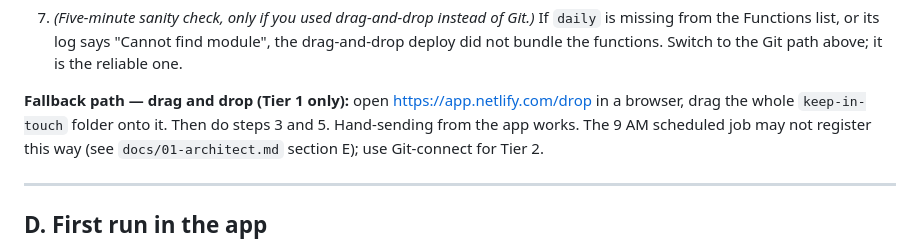
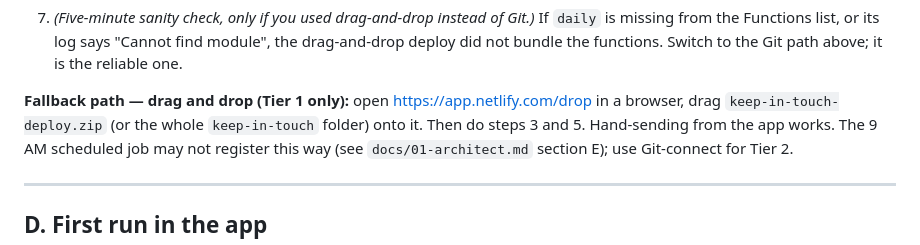
Before and after one commit to mknies31-debug/Claudecoded, a Markdown page: keep-in-touch/DEPLOY_CHECKLIST.md, the part around the change. GitHub-like rendering.

Commit message:
keep-in-touch: checklist mentions the deploy zip
Co-Authored-By: Claude Fable 5.1 <noreply@anthropic.com>
Claude-Session: https://claude.ai/code/session_011qi2zzpnpAk9vLzHXbxHmV

```diff
--- a/keep-in-touch/DEPLOY_CHECKLIST.md
+++ b/keep-in-touch/DEPLOY_CHECKLIST.md
@@ -110,7 +110,7 @@ Keep a scratch note open. You'll copy six things into it along the way:
    Git path above; it is the reliable one.
 
 **Fallback path — drag and drop (Tier 1 only):** open https://app.netlify.com/drop
-in a browser, drag the whole `keep-in-touch` folder onto it. Then do steps 3
+in a browser, drag `keep-in-touch-deploy.zip` (or the whole `keep-in-touch` folder) onto it. Then do steps 3
 and 5. Hand-sending from the app works. The 9 AM scheduled job may not register
 this way (see `docs/01-architect.md` section E); use Git-connect for Tier 2.
 
```
